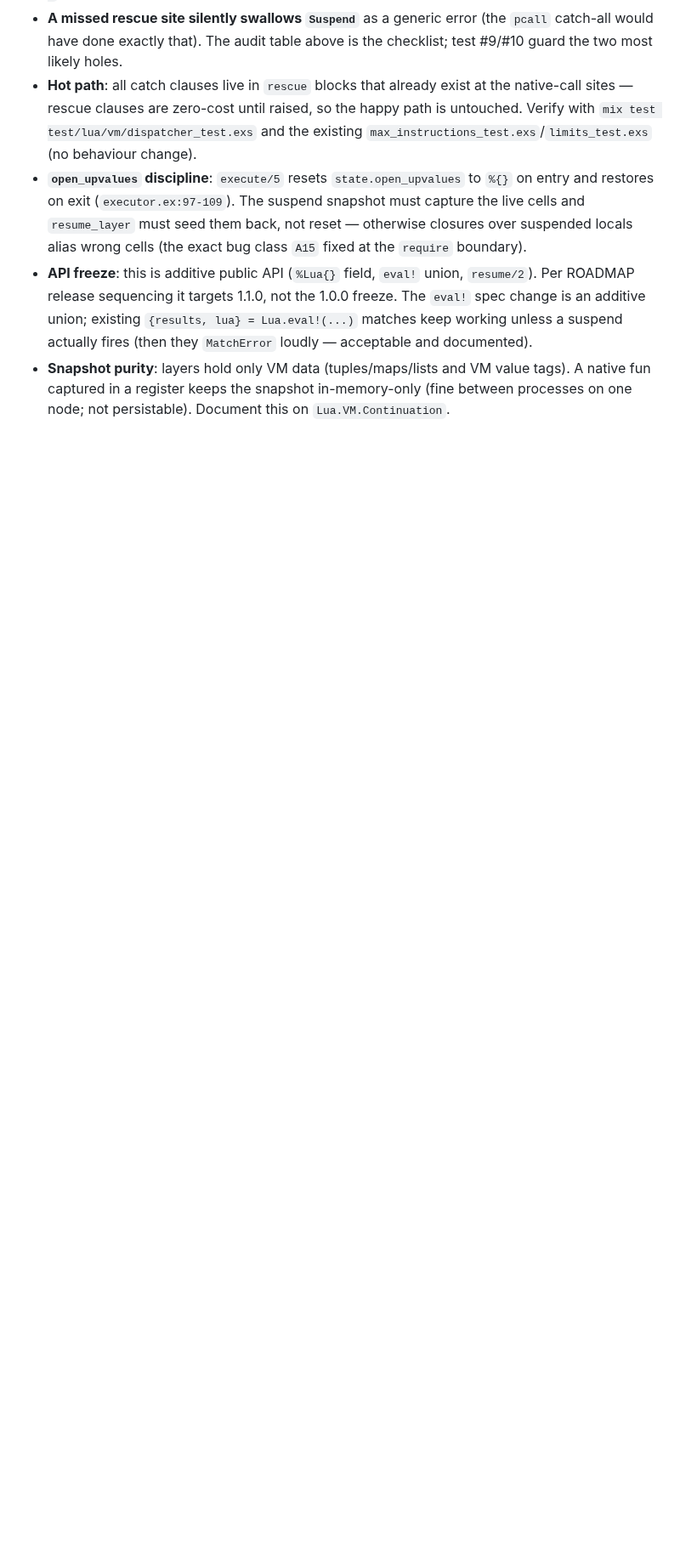
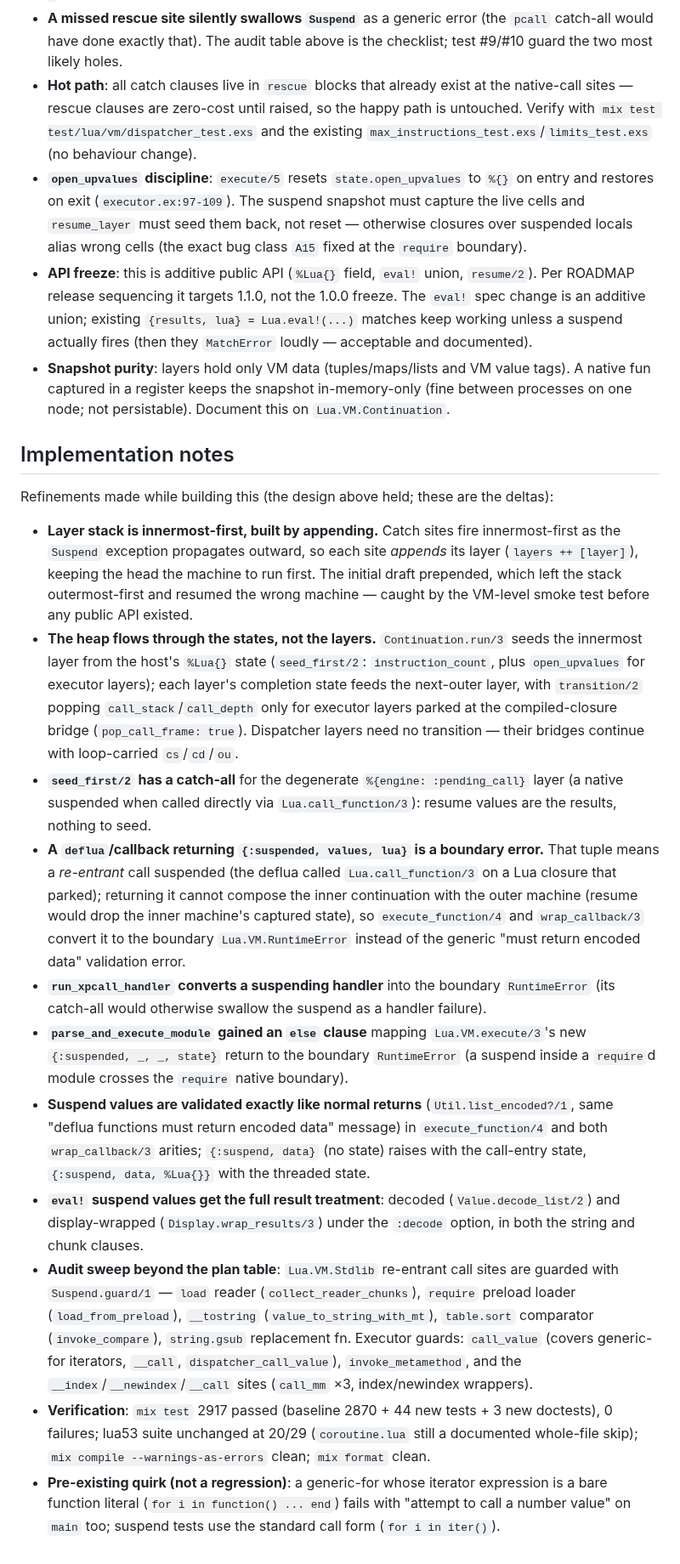
Before and after one commit to tv-labs/lua, a Markdown page: .agents/plans/A51-deflua-suspend-resume.md, the part around the change. Shown at 85% size. Rendered like a GitHub page; blank space fills up the shorter version.

Commit message:
chore(A51): record implementation notes
Generated by Mistral Vibe.
Co-Authored-By: Mistral Vibe <vibe@mistral.ai>

```diff
--- a/.agents/plans/A51-deflua-suspend-resume.md
+++ b/.agents/plans/A51-deflua-suspend-resume.md
@@ -361,3 +361,68 @@ coroutine phase builds on this).
   VM value tags). A native fun captured in a register keeps the snapshot
   in-memory-only (fine between processes on one node; not persistable).
   Document this on `Lua.VM.Continuation`.
+
+## Implementation notes
+
+Refinements made while building this (the design above held; these are
+the deltas):
+
+- **Layer stack is innermost-first, built by appending.** Catch sites
+  fire innermost-first as the `Suspend` exception propagates outward, so
+  each site *appends* its layer (`layers ++ [layer]`), keeping the head
+  the machine to run first. The initial draft prepended, which left the
+  stack outermost-first and resumed the wrong machine — caught by the
+  VM-level smoke test before any public API existed.
+- **The heap flows through the states, not the layers.**
+  `Continuation.run/3` seeds the innermost layer from the host's
+  `%Lua{}` state (`seed_first/2`: `instruction_count`, plus
+  `open_upvalues` for executor layers); each layer's completion state
+  feeds the next-outer layer, with `transition/2` popping
+  `call_stack`/`call_depth` only for executor layers parked at the
+  compiled-closure bridge (`pop_call_frame: true`). Dispatcher layers
+  need no transition — their bridges continue with loop-carried
+  `cs`/`cd`/`ou`.
+- **`seed_first/2` has a catch-all** for the degenerate
+  `%{engine: :pending_call}` layer (a native suspended when called
+  directly via `Lua.call_function/3`): resume values are the results,
+  nothing to seed.
+- **A `deflua`/callback returning `{:suspended, values, lua}` is a
+  boundary error.** That tuple means a *re-entrant* call suspended (the
+  deflua called `Lua.call_function/3` on a Lua closure that parked);
+  returning it cannot compose the inner continuation with the outer
+  machine (resume would drop the inner machine's captured state), so
+  `execute_function/4` and `wrap_callback/3` convert it to the boundary
+  `Lua.VM.RuntimeError` instead of the generic "must return encoded
+  data" validation error.
+- **`run_xpcall_handler` converts a suspending handler** into the
+  boundary `RuntimeError` (its catch-all would otherwise swallow the
+  suspend as a handler failure).
+- **`parse_and_execute_module` gained an `else` clause** mapping
+  `Lua.VM.execute/3`'s new `{:suspended, _, _, state}` return to the
+  boundary `RuntimeError` (a suspend inside a `require`d module crosses
+  the `require` native boundary).
+- **Suspend values are validated exactly like normal returns**
+  (`Util.list_encoded?/1`, same "deflua functions must return encoded
+  data" message) in `execute_function/4` and both `wrap_callback/3`
+  arities; `{:suspend, data}` (no state) raises with the call-entry
+  state, `{:suspend, data, %Lua{}}` with the threaded state.
+- **`eval!` suspend values get the full result treatment**: decoded
+  (`Value.decode_list/2`) and display-wrapped (`Display.wrap_results/3`)
+  under the `:decode` option, in both the string and chunk clauses.
+- **Audit sweep beyond the plan table**: `Lua.VM.Stdlib` re-entrant
+  call sites are guarded with `Suspend.guard/1` — `load` reader
+  (`collect_reader_chunks`), `require` preload loader
+  (`load_from_preload`), `__tostring` (`value_to_string_with_mt`),
+  `table.sort` comparator (`invoke_compare`), `string.gsub` replacement
+  fn. Executor guards: `call_value` (covers generic-for iterators,
+  `__call`, `dispatcher_call_value`), `invoke_metamethod`, and the
+  `__index`/`__newindex`/`__call` sites (`call_mm` ×3, index/newindex
+  wrappers).
+- **Verification**: `mix test` 2917 passed (baseline 2870 + 44 new
+  tests + 3 new doctests), 0 failures; lua53 suite unchanged at
+  20/29 (`coroutine.lua` still a documented whole-file skip);
+  `mix compile --warnings-as-errors` clean; `mix format` clean.
+- **Pre-existing quirk (not a regression)**: a generic-for whose
+  iterator expression is a bare function literal (`for i in function()
+  ... end`) fails with "attempt to call a number value" on `main` too;
+  suspend tests use the standard call form (`for i in iter()`).
```
